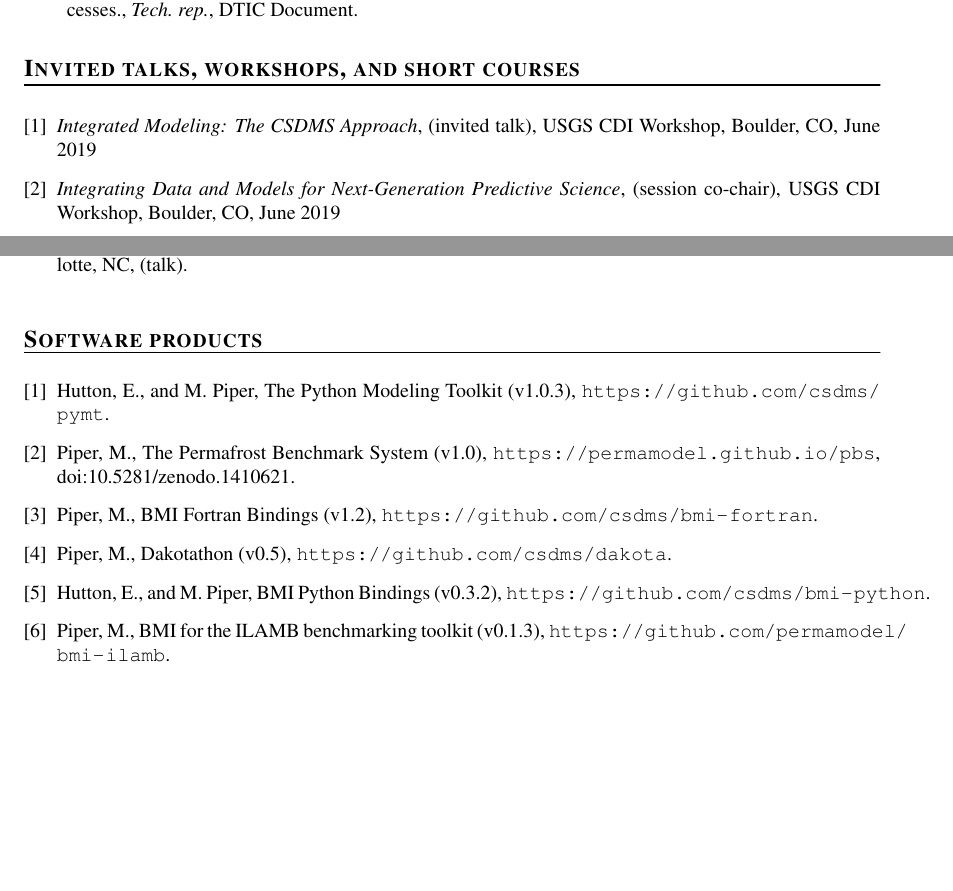
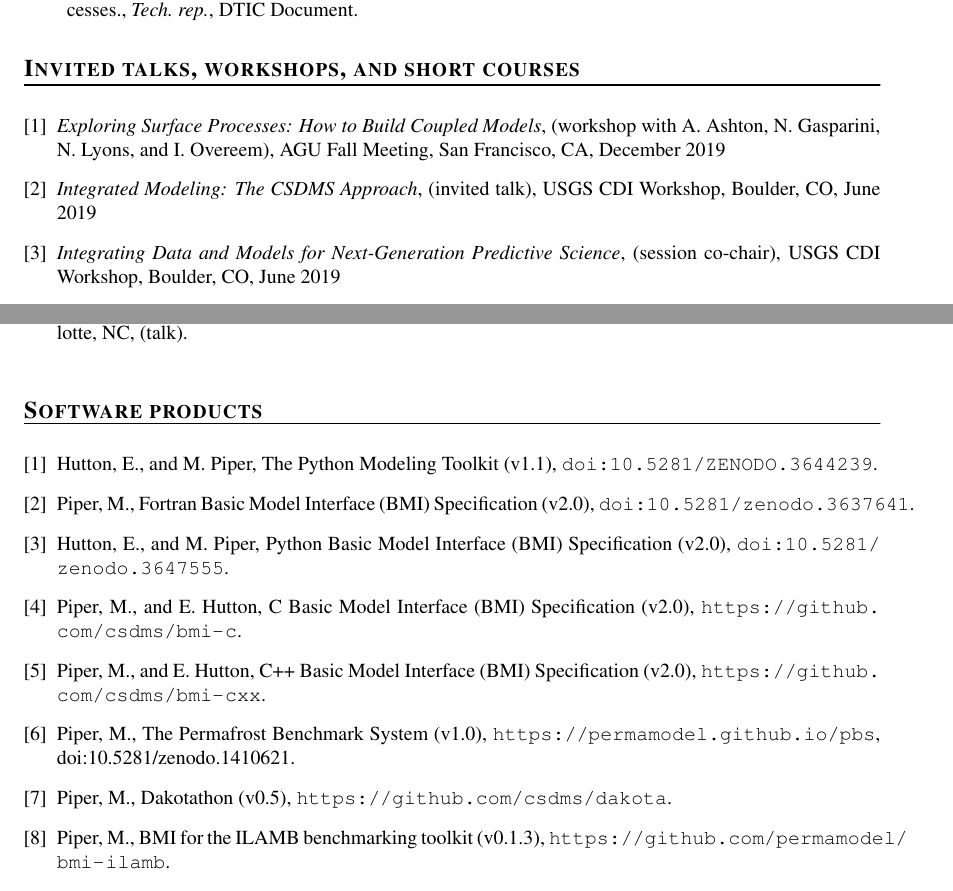
Before and after one commit to mdpiper/cv, a LaTeX CV (mpiper-cv.tex, which reads sections/talks.tex, sections/warez.tex): two parts of pages 5 and 7 of 9, joined at a grey line, cut so that both start at the same text, the shorter picture padded with empty space. Compiled offline with pdfLaTeX.

Commit message:
Update with late-2019 work

```diff
--- a/sections/talks.tex
+++ b/sections/talks.tex
@@ -2,6 +2,10 @@
 \vspace{0.5em}
 
 \begin{enumerate}[{[}1{]}]
+
+  \item \textit{Exploring Surface Processes: How to Build Coupled
+    Models}, (workshop with A. Ashton, N. Gasparini, N. Lyons, and
+    I. Overeem), AGU Fall Meeting, San Francisco, CA, December 2019
 
   \item \textit{Integrated Modeling: The CSDMS Approach}, (invited
     talk), USGS CDI Workshop, Boulder, CO, June 2019
--- a/sections/warez.tex
+++ b/sections/warez.tex
@@ -4,20 +4,26 @@
 \begin{enumerate}[{[}1{]}]
 
   \item Hutton, E., and M. Piper, The Python Modeling Toolkit
-    (v1.0.3), \url{https://github.com/csdms/pymt}.
+    (v1.1), \url{doi:10.5281/ZENODO.3644239}.
+
+  \item Piper, M., Fortran Basic Model Interface (BMI) Specification (v2.0),
+    \url{doi:10.5281/zenodo.3637641}.
+
+  \item Hutton, E., and M. Piper, Python Basic Model Interface (BMI)
+    Specification (v2.0), \url{doi:10.5281/zenodo.3647555}.
+
+  \item Piper, M., and E. Hutton, C Basic Model Interface (BMI)
+    Specification (v2.0), \url{https://github.com/csdms/bmi-c}.
+
+  \item Piper, M., and E. Hutton, C++ Basic Model Interface (BMI)
+    Specification (v2.0), \url{https://github.com/csdms/bmi-cxx}.
 
   \item Piper, M., The Permafrost Benchmark System (v1.0),
     \url{https://permamodel.github.io/pbs},
     {doi:10.5281/zenodo.1410621}.
 
-  \item Piper, M., BMI Fortran Bindings (v1.2),
-    \url{https://github.com/csdms/bmi-fortran}.
-
   \item Piper, M., Dakotathon (v0.5),
     \url{https://github.com/csdms/dakota}.
-
-  \item Hutton, E., and M. Piper, BMI Python Bindings (v0.3.2),
-    \url{https://github.com/csdms/bmi-python}.
 
   \item Piper, M., BMI for the ILAMB benchmarking toolkit (v0.1.3),
     \url{https://github.com/permamodel/bmi-ilamb}.
```
Also changed, not shown: sections/certs.tex (+1 -0 lines), sections/conferences.tex (+5 -0 lines), sections/service.tex (+9 -5 lines), sections/skillz.tex (+4 -5 lines).
